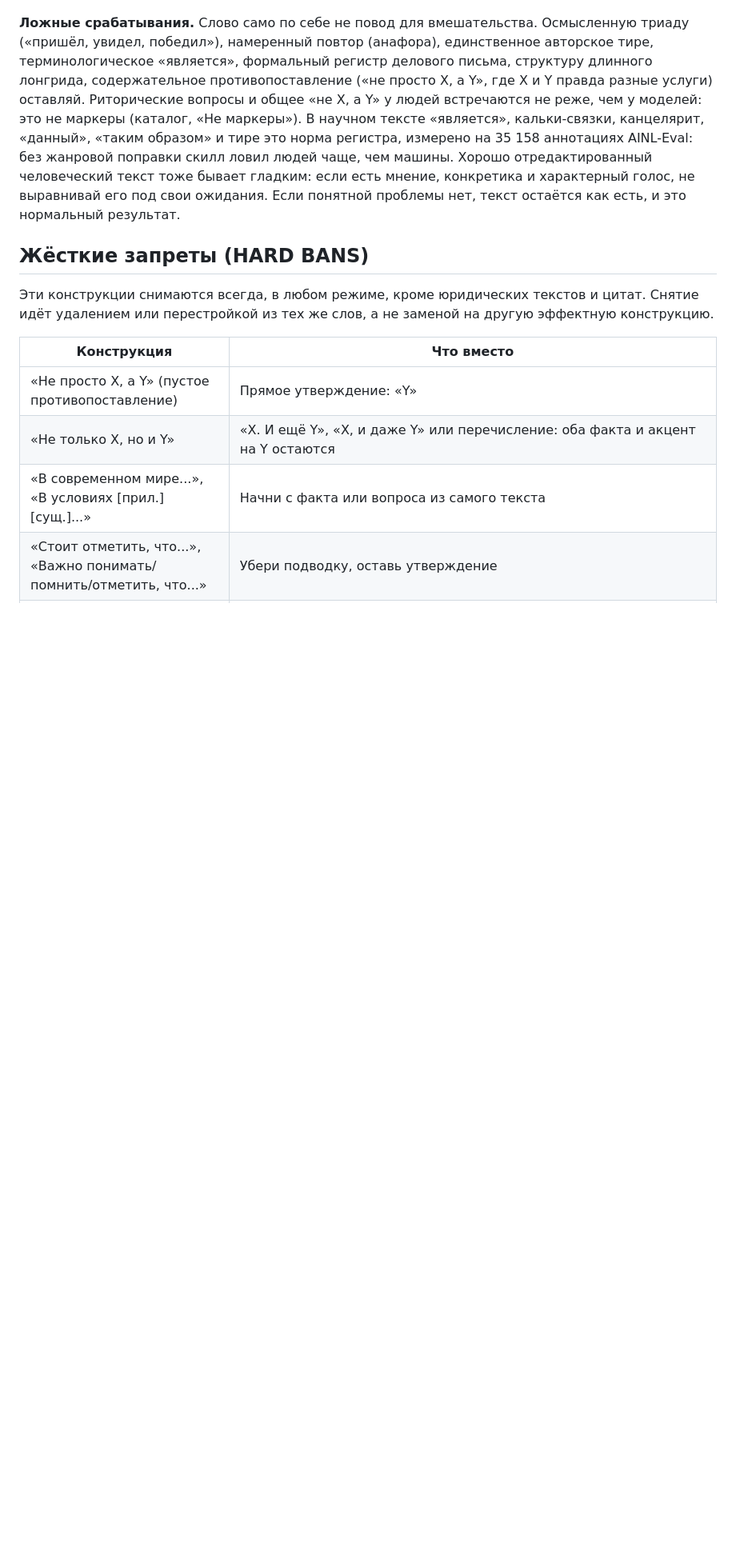
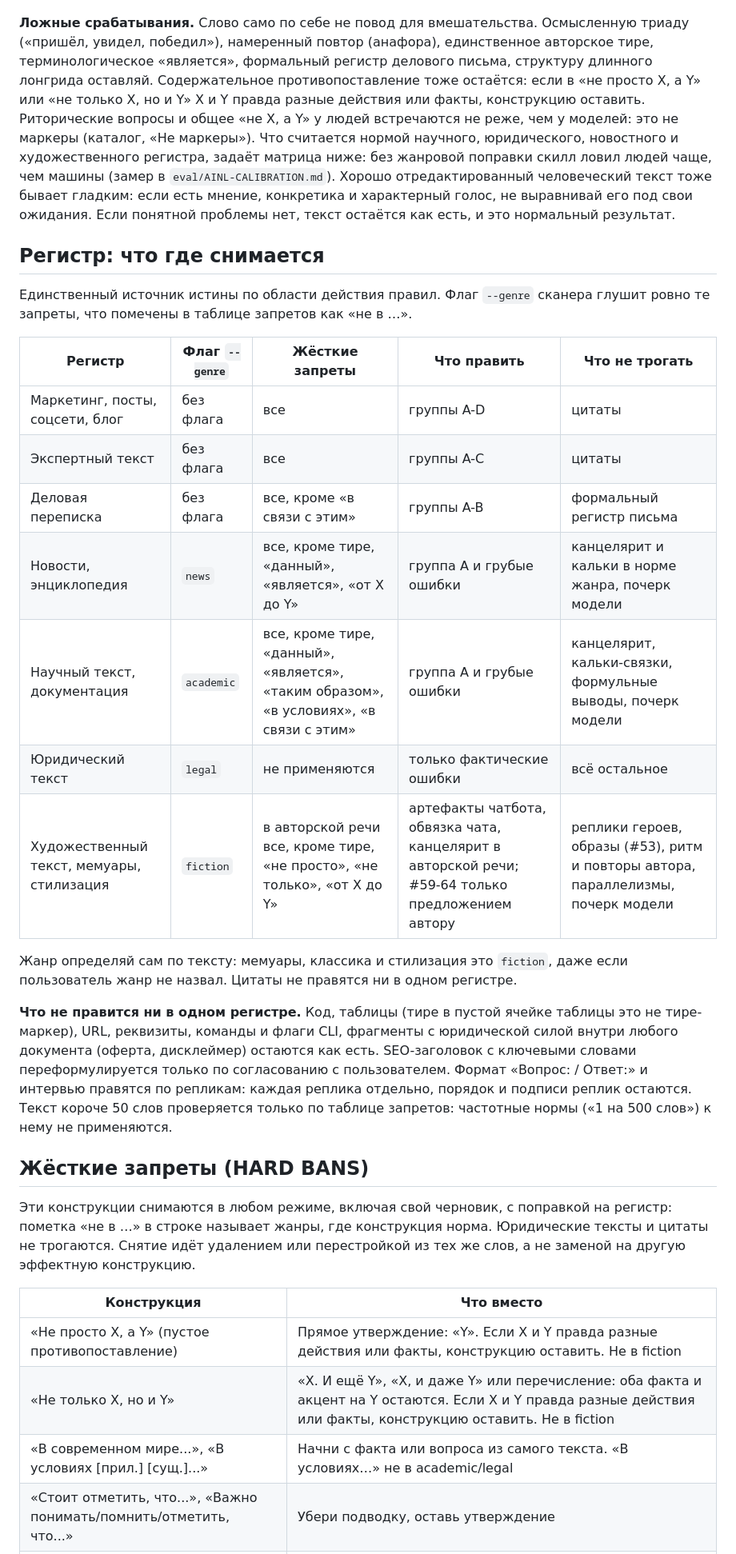
Before and after one commit to ilyautov/humanizer-ru, a Markdown page: skills/humanizer-ru/SKILL.md, the part around one of its changes. Shown at 80% size. Rendered like a GitHub page; blank space fills up the shorter version.

```diff
--- a/skills/humanizer-ru/SKILL.md
+++ b/skills/humanizer-ru/SKILL.md
@@ -89,26 +102,54 @@ JOIN (убрать дублирование соседних фраз), SPLIT (
 **Ложные срабатывания.** Слово само по себе не повод для вмешательства.
 Осмысленную триаду («пришёл, увидел, победил»), намеренный повтор (анафора),
 единственное авторское тире, терминологическое «является», формальный регистр
-делового письма, структуру длинного лонгрида, содержательное противопоставление
-(«не просто X, а Y», где X и Y правда разные услуги) оставляй. Риторические вопросы
+делового письма, структуру длинного лонгрида оставляй. Содержательное
+противопоставление тоже остаётся: если в «не просто X, а Y» или «не только X,
+но и Y» X и Y правда разные действия или факты, конструкцию оставить. Риторические вопросы
 и общее «не X, а Y» у людей встречаются не реже, чем у моделей: это не маркеры
-(каталог, «Не маркеры»). В научном тексте
-«является», кальки-связки, канцелярит, «данный», «таким образом» и тире это норма
-регистра, измерено на 35 158 аннотациях AINL-Eval: без жанровой поправки скилл
-ловил людей чаще, чем машины. Хорошо отредактированный человеческий текст тоже
-бывает гладким: если есть мнение, конкретика и характерный голос, не выравнивай
-его под свои ожидания. Если понятной проблемы нет, текст остаётся как есть,
-и это нормальный результат.
+(каталог, «Не маркеры»). Что считается нормой научного, юридического, новостного
+и художественного регистра, задаёт матрица ниже: без жанровой поправки скилл
+ловил людей чаще, чем машины (замер в `eval/AINL-CALIBRATION.md`). Хорошо
+отредактированный человеческий текст тоже бывает гладким: если есть мнение,
+конкретика и характерный голос, не выравнивай его под свои ожидания. Если
+понятной проблемы нет, текст остаётся как есть, и это нормальный результат.
+
+## Регистр: что где снимается
+
+Единственный источник истины по области действия правил. Флаг `--genre` сканера
+глушит ровно те запреты, что помечены в таблице запретов как «не в …».
+
+| Регистр | Флаг `--genre` | Жёсткие запреты | Что править | Что не трогать |
+|---|---|---|---|---|
+| Маркетинг, посты, соцсети, блог | без флага | все | группы A-D | цитаты |
+| Экспертный текст | без флага | все | группы A-C | цитаты |
+| Деловая переписка | без флага | все, кроме «в связи с этим» | группы A-B | формальный регистр письма |
+| Новости, энциклопедия | `news` | все, кроме тире, «данный», «является», «от X до Y» | группа A и грубые ошибки | канцелярит и кальки в норме жанра, почерк модели |
+| Научный текст, документация | `academic` | все, кроме тире, «данный», «является», «таким образом», «в условиях», «в связи с этим» | группа A и грубые ошибки | канцелярит, кальки-связки, формульные выводы, почерк модели |
+| Юридический текст | `legal` | не применяются | только фактические ошибки | всё остальное |
+| Художественный текст, мемуары, стилизация | `fiction` | в авторской речи все, кроме тире, «не просто», «не только», «от X до Y» | артефакты чатбота, обвязка чата, канцелярит в авторской речи; #59-64 только предложением автору | реплики героев, образы (#53), ритм и повторы автора, параллелизмы, почерк модели |
+
+Жанр определяй сам по тексту: мемуары, классика и стилизация это `fiction`, даже
+если пользователь жанр не назвал. Цитаты не правятся ни в одном регистре.
+
+**Что не правится ни в одном регистре.** Код, таблицы (тире в пустой ячейке
+таблицы это не тире-маркер), URL, реквизиты, команды и флаги CLI, фрагменты с
+юридической силой внутри любого документа (оферта, дисклеймер) остаются как есть.
+SEO-заголовок с ключевыми словами переформулируется только по согласованию с
+пользователем. Формат «Вопрос: / Ответ:» и интервью правятся по репликам: каждая
+реплика отдельно, порядок и подписи реплик остаются. Текст короче 50 слов
+проверяется только по таблице запретов: частотные нормы («1 на 500 слов») к нему
+не применяются.
 
 ## Жёсткие запреты (HARD BANS)
 
-Эти конструкции снимаются всегда, в любом режиме, кроме юридических текстов и
-цитат. Снятие идёт удалением или перестройкой из тех же слов, а не заменой на
-другую эффектную конструкцию.
+Эти конструкции снимаются в любом режиме, включая свой черновик, с поправкой на
+регистр: пометка «не в …» в строке называет жанры, где конструкция норма.
+Юридические тексты и цитаты не трогаются. Снятие идёт удалением или перестройкой
+из тех же слов, а не заменой на другую эффектную конструкцию.
 
 | Конструкция | Что вместо |
 |---|---|
-| «Не просто X, а Y» (пустое противопоставление) | Прямое утверждение: «Y» |
-| «Не только X, но и Y» | «X. И ещё Y», «X, и даже Y» или перечисление: оба факта и акцент на Y остаются |
-| «В современном мире...», «В условиях [прил.] [сущ.]...» | Начни с факта или вопроса из самого текста |
+| «Не просто X, а Y» (пустое противопоставление) | Прямое утверждение: «Y». Если X и Y правда разные действия или факты, конструкцию оставить. Не в fiction |
+| «Не только X, но и Y» | «X. И ещё Y», «X, и даже Y» или перечисление: оба факта и акцент на Y остаются. Если X и Y правда разные действия или факты, конструкцию оставить. Не в fiction |
+| «В современном мире...», «В условиях [прил.] [сущ.]...» | Начни с факта или вопроса из самого текста. «В условиях…» не в academic/legal |
 | «Стоит отметить, что...», «Важно понимать/помнить/отметить, что...» | Убери подводку, оставь утверждение |
```
Also changed, not shown: other parts of skills/humanizer-ru/SKILL.md (+72 -40 lines).
